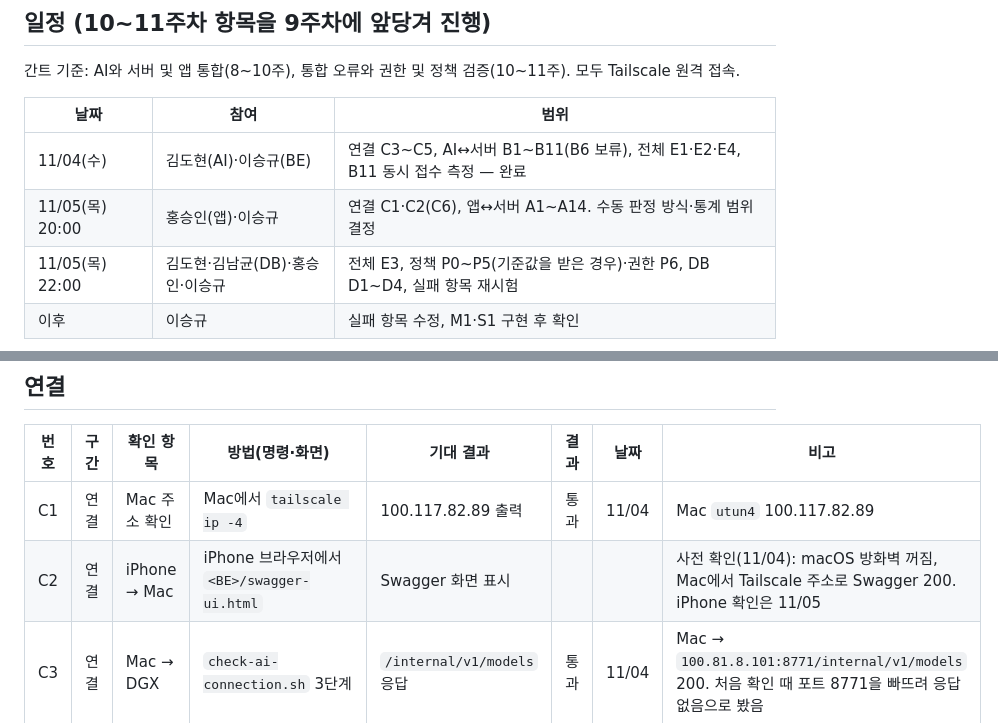
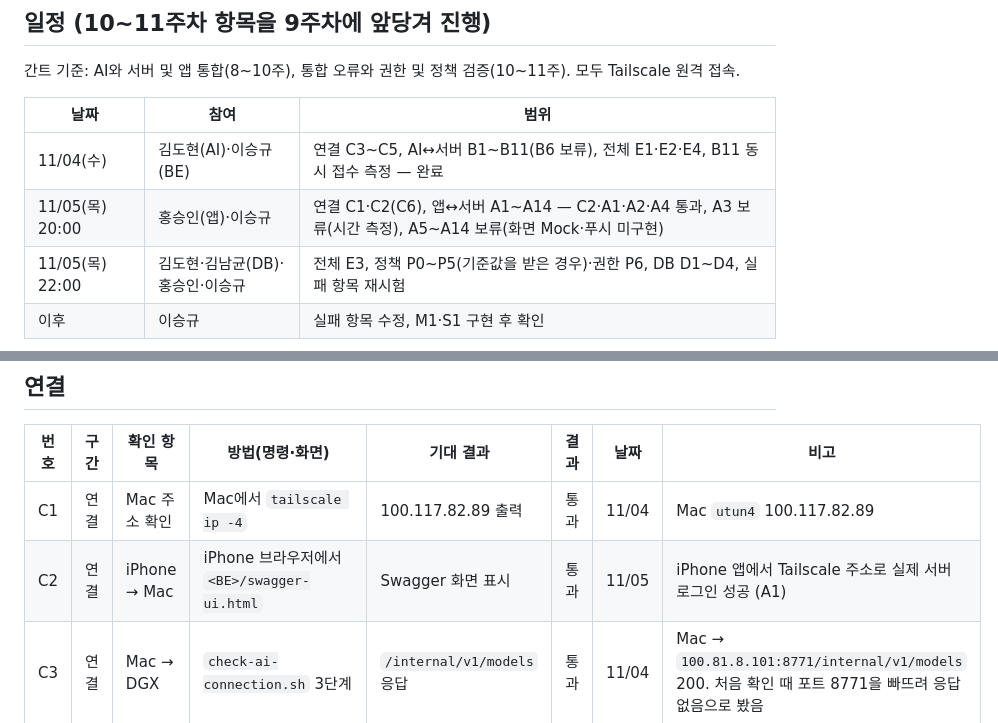
Before and after one commit to eseungq/Capstone_2026-2, a Markdown page: docs/통합_점검표.md, 2 parts joined by grey strips. Drawn GitHub-style.

Commit message:
통합 점검표에 11/05 앱↔서버 시험 결과 기록
- C2·A1·A2·A4 통과 (실제 서버 로그인, 토큰 재발급, 확인 필요 목록 순서)
- A3 보류: 데이터 반영은 확인, 반영 시간은 화면 보완 후 재시험
- A5~A14 보류: 이력·상세·판정·재검사 화면 Mock, 푸시 토큰 등록 미구현

```diff
--- a/docs/통합_점검표.md
+++ b/docs/통합_점검표.md
@@ -14,7 +14,7 @@
 | 날짜 | 참여 | 범위 |
 |---|---|---|
 | 11/04(수) | 김도현(AI)·이승규(BE) | 연결 C3~C5, AI↔서버 B1~B11(B6 보류), 전체 E1·E2·E4, B11 동시 접수 측정 — 완료 |
-| 11/05(목) 20:00 | 홍승인(앱)·이승규 | 연결 C1·C2(C6), 앱↔서버 A1~A14. 수동 판정 방식·통계 범위 결정 |
+| 11/05(목) 20:00 | 홍승인(앱)·이승규 | 연결 C1·C2(C6), 앱↔서버 A1~A14 — C2·A1·A2·A4 통과, A3 보류(시간 측정), A5~A14 보류(화면 Mock·푸시 미구현) |
 | 11/05(목) 22:00 | 김도현·김남균(DB)·홍승인·이승규 | 전체 E3, 정책 P0~P5(기준값을 받은 경우)·권한 P6, DB D1~D4, 실패 항목 재시험 |
 | 이후 | 이승규 | 실패 항목 수정, M1·S1 구현 후 확인 |
 
@@ -27,7 +27,7 @@
 | 번호 | 구간 | 확인 항목 | 방법(명령·화면) | 기대 결과 | 결과 | 날짜 | 비고 |
 |---|---|---|---|---|---|---|---|
 | C1 | 연결 | Mac 주소 확인 | Mac에서 `tailscale ip -4` | 100.117.82.89 출력 | 통과 | 11/04 | Mac `utun4` 100.117.82.89 |
-| C2 | 연결 | iPhone → Mac | iPhone 브라우저에서 `<BE>/swagger-ui.html` | Swagger 화면 표시 | | | 사전 확인(11/04): macOS 방화벽 꺼짐, Mac에서 Tailscale 주소로 Swagger 200. iPhone 확인은 11/05 |
+| C2 | 연결 | iPhone → Mac | iPhone 브라우저에서 `<BE>/swagger-ui.html` | Swagger 화면 표시 | 통과 | 11/05 | iPhone 앱에서 Tailscale 주소로 실제 서버 로그인 성공 (A1) |
 | C3 | 연결 | Mac → DGX | `check-ai-connection.sh` 3단계 | `/internal/v1/models` 응답 | 통과 | 11/04 | Mac → `100.81.8.101:8771/internal/v1/models` 200. 처음 확인 때 포트 8771을 빠뜨려 응답 없음으로 봤음 |
 | C4 | 연결 | DGX → Mac | `check-ai-connection.sh`가 출력한 명령을 DGX에서 실행 (4단계) | 200 | 통과 | 11/04 | 김도현 DGX에서 `/v3/api-docs` 200, `/swagger-ui.html` 302 → `/swagger-ui/index.html` 200 |
 | C5 | 연결 | DGX → Mac 이미지 주소 | `check-ai-connection.sh`가 출력한 명령을 DGX에서 실행 (7단계) | 200 | 통과 | 11/04 | AI가 서명 주소로 원본을 내려받아 B3·B4 분석 완료 (간접 확인). 서명 주소는 10분 후 만료 |
```
Also changed, not shown: other parts of docs/통합_점검표.md (+14 -14 lines).
